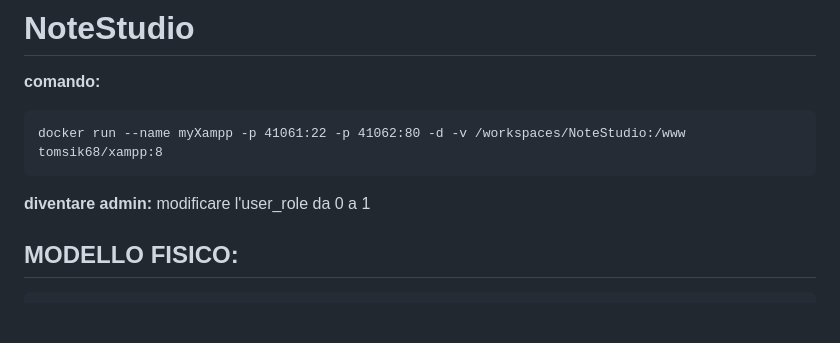
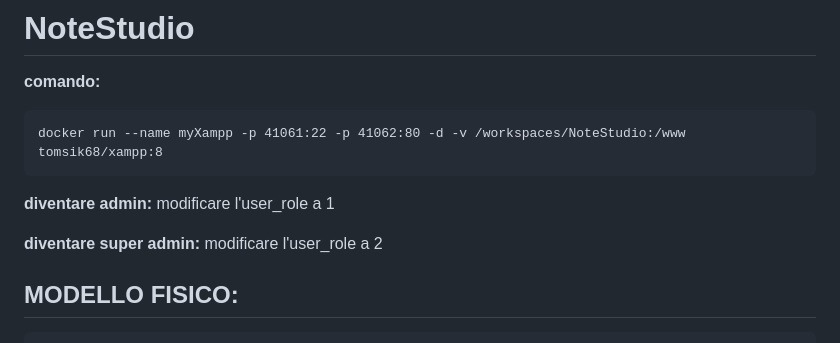
Before and after one commit to Gavoci/NoteStudio, a Markdown page: README.md, the part around the change. Rendered like a GitHub page; blank space fills up the shorter version.

````diff
--- a/README.md
+++ b/README.md
@@ -5,7 +5,10 @@
 docker run --name myXampp -p 41061:22 -p 41062:80 -d -v /workspaces/NoteStudio:/www tomsik68/xampp:8
 ```
 **diventare admin:**
-modificare l'user_role da 0 a 1
+modificare l'user_role a 1
+
+**diventare super admin:**
+modificare l'user_role a 2
 
 ## MODELLO FISICO:
 
````
